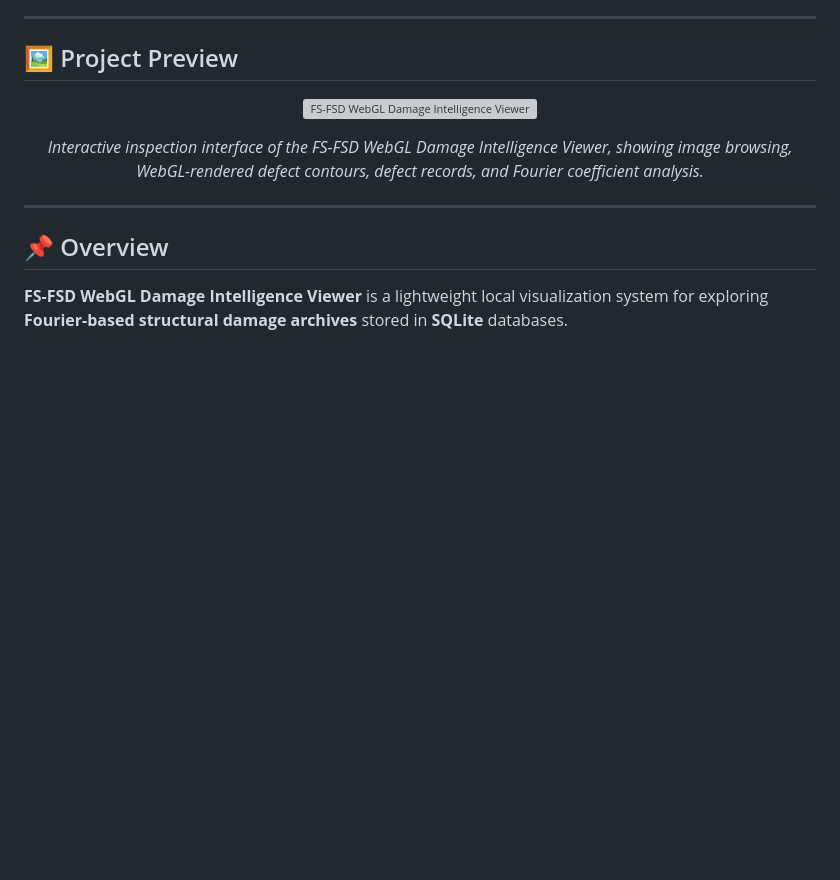
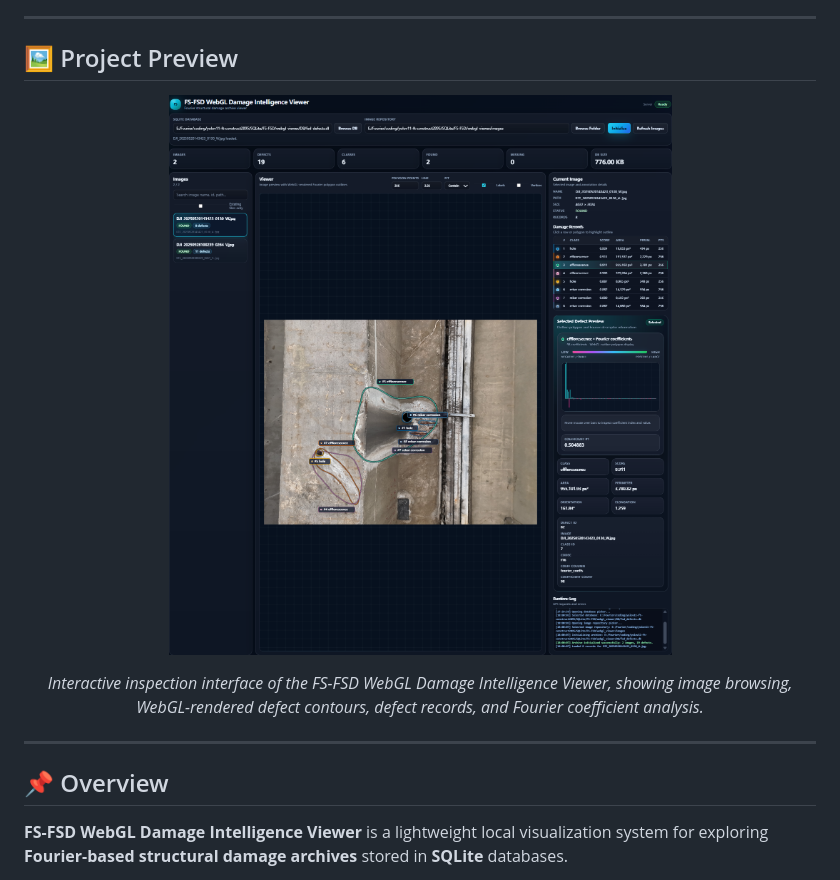
Before and after one commit to wangzai822/Frequency-supervised-Fourier-Series-Detection, a Markdown page: README.md, the part around the change. GitHub-like rendering; blank space fills up the shorter version; grey boxes are pictures that could not be loaded.

```diff
--- a/README.md
+++ b/README.md
@@ -25,7 +25,7 @@
 ## 🖼️ Project Preview
 
 <p align="center">
-  <img src="demo/demo.png" width="1000" alt="FS-FSD WebGL Damage Intelligence Viewer Preview">
+  <img src="webgl_viewer/demo/demo.png" width="1000" alt="FS-FSD WebGL Damage Intelligence Viewer Preview">
 </p>
 
 <p align="center">
```
